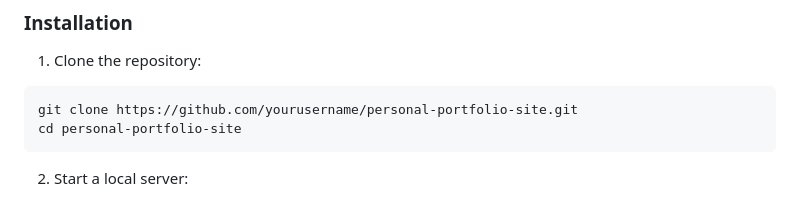
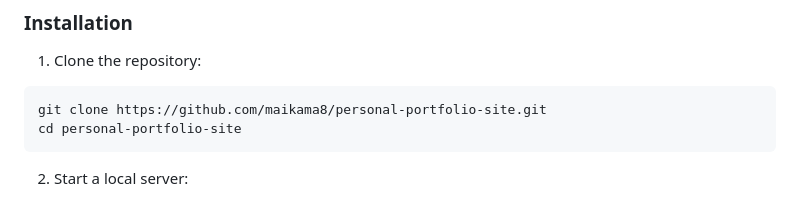
Before and after one commit to maikama8/personal-portfolio-site, a Markdown page: README.md, the part around the change. Drawn GitHub-style.

Commit message:
Update README with correct repository URL

````diff
--- a/README.md
+++ b/README.md
@@ -54,7 +54,7 @@ portfolio-site/
 
 1. Clone the repository:
 ```bash
-git clone https://github.com/yourusername/personal-portfolio-site.git
+git clone https://github.com/maikama8/personal-portfolio-site.git
 cd personal-portfolio-site
 ```
 
````
